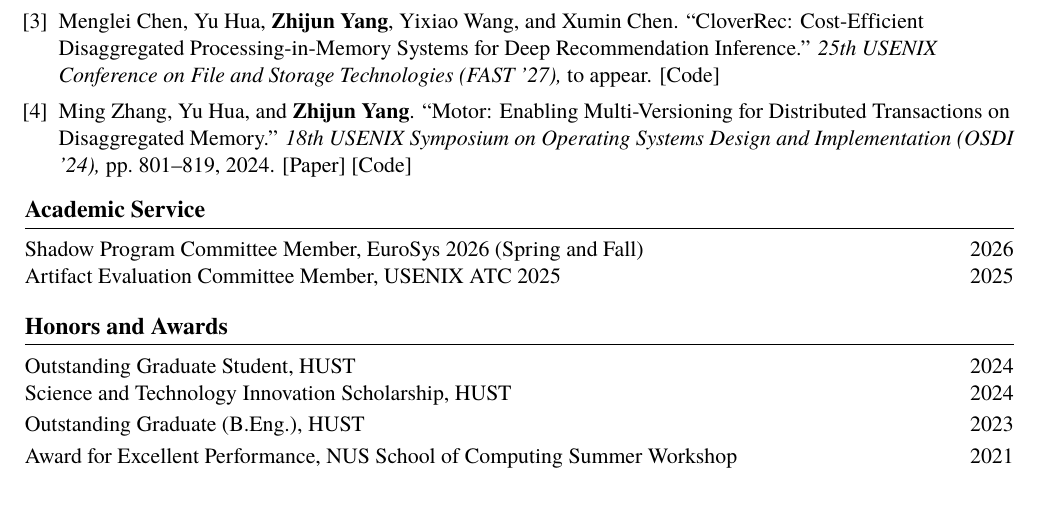
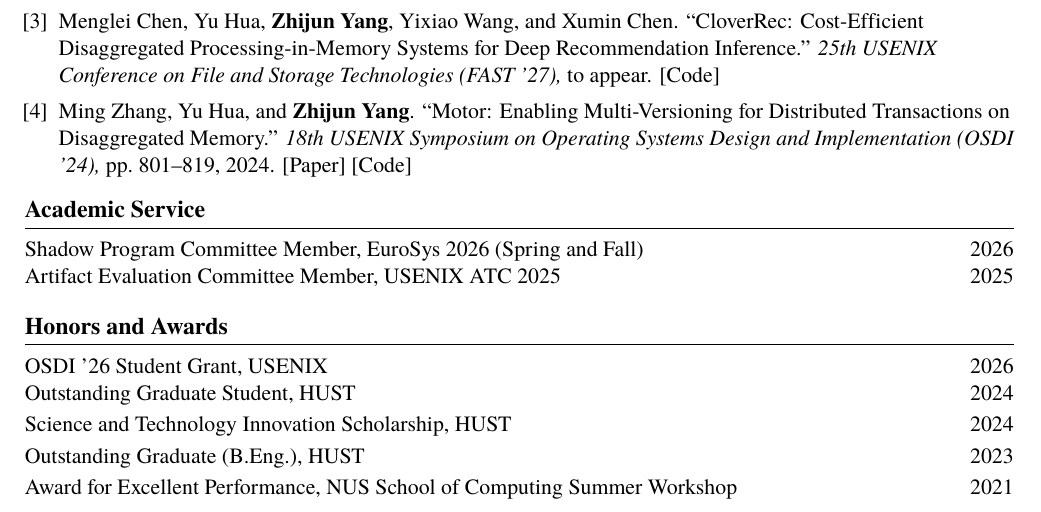
Before and after one commit to cszjyang/cszjyang.github.io, a LaTeX CV (resume_en/resume.tex): part of the page, cut so that both start at the same text. Compiled offline with XeLaTeX.

Commit message:
Update publications and OSDI honors

```diff
--- a/resume_en/resume.tex
+++ b/resume_en/resume.tex
@@ -161,6 +161,10 @@
 \section{Honors and Awards}
 
 \datedentry
+  {OSDI '26 Student Grant, USENIX}
+  {2026}
+\vspace{0.20em}
+\datedentry
   {Outstanding Graduate Student, HUST}
   {2024}
 \vspace{0.20em}
```
Also changed, not shown: resume_en/resume.pdf, 1 other file.
